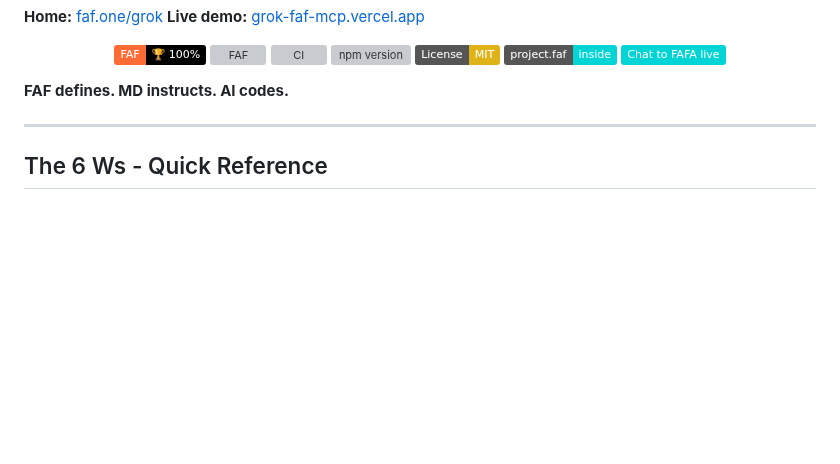
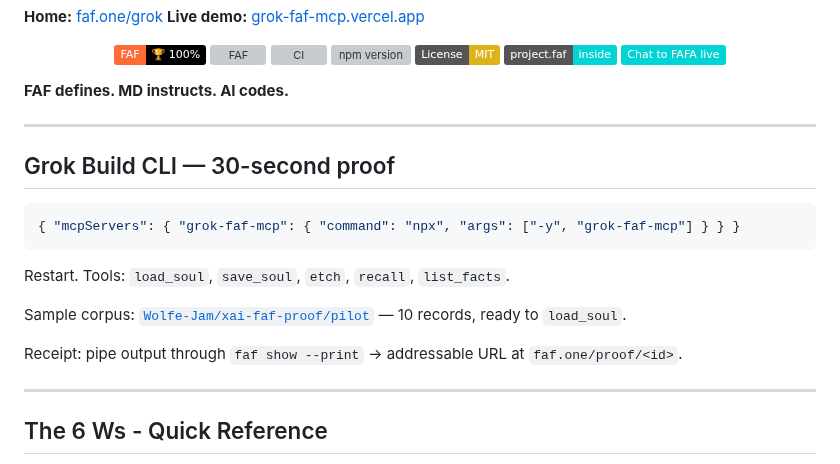
Before and after one commit to Wolfe-Jam/grok-faf-mcp, a Markdown page: README.md, the part around the change. Rendered like a GitHub page; badges without logos; blank space fills up the shorter version; grey boxes are pictures that could not be loaded.

Commit message:
docs: add 30-second proof card for Grok Build CLI integration
A stark, B&W-vibe section inserted above the FAF-branded README content.
Aimed at xAI / Grok Build engineers landing on the repo from /feedback
channels. Three actions, ~30 seconds, native FAF memory active.

Content (7 lines, no decoration):
- One-line MCP config snippet (copy-paste ready)
- Restart instruction + tool list
- Sample corpus pointer (xai-faf-proof/pilot — 10 sanitized records)
- Optional receipt-of-proof via faf show --print → faf.one/proof/<id>

xAI-style aesthetic: no emoji, no brand colors, no headers about 'why' —
every word load-bearing. Sits in deliberate contrast to the FAF-branded
README content below it, signaling 'this is for the visitor who arrived
asking how to integrate, not how the format works'.

Placement: right after the FAF defines / MD instructs / AI codes tagline
and before the 6 Ws — surfaces immediately on README open, doesn't
disturb the existing structure.

Use case: when xAI Grok Build team responds to wolfejam's /feedback
submission, the response is a single URL pointing here. They get the
proof in 30 seconds; the integration discussion happens after.

Co-Authored-By: Claude Opus 4.7 (1M context) <noreply@anthropic.com>

````diff
--- a/README.md
+++ b/README.md
@@ -30,6 +30,20 @@
 </div>
 
 **FAF defines. MD instructs. AI codes.**
+
+---
+
+## Grok Build CLI — 30-second proof
+
+```json
+{ "mcpServers": { "grok-faf-mcp": { "command": "npx", "args": ["-y", "grok-faf-mcp"] } } }
+```
+
+Restart. Tools: `load_soul`, `save_soul`, `etch`, `recall`, `list_facts`.
+
+Sample corpus: [`Wolfe-Jam/xai-faf-proof/pilot`](https://github.com/Wolfe-Jam/xai-faf-proof/tree/main/pilot) — 10 records, ready to `load_soul`.
+
+Receipt: pipe output through `faf show --print` → addressable URL at `faf.one/proof/<id>`.
 
 ---
 
````
